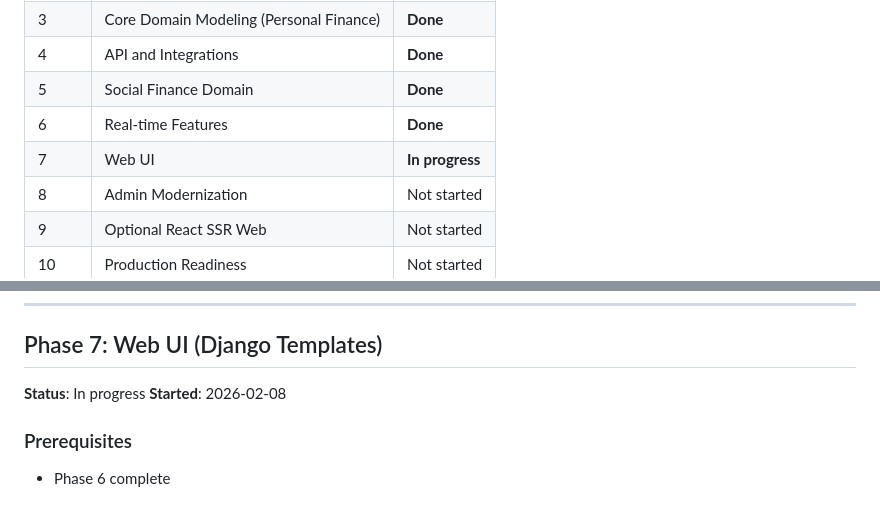
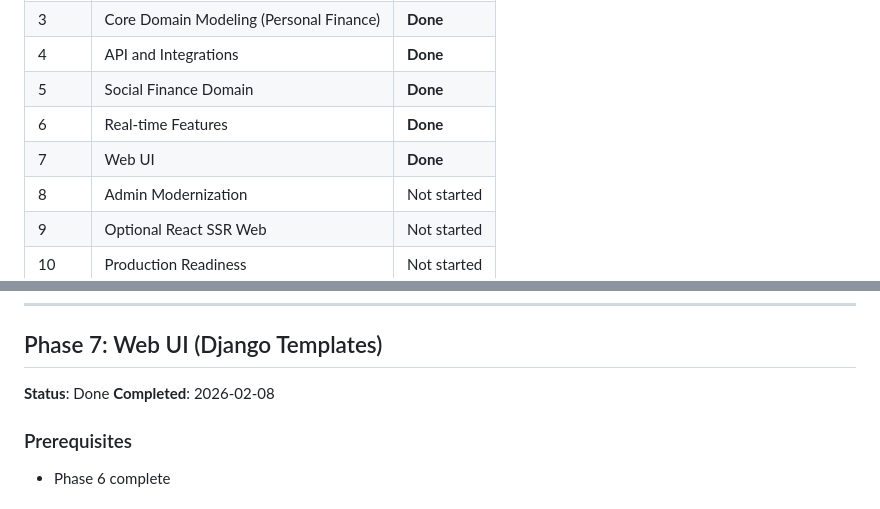
Before and after one commit to iamfarzam/django-finance, a Markdown page: docs/PLAN.md, 2 parts joined by grey strips. Drawn GitHub-style.

Commit message:
docs: mark Phase 7 as complete

```diff
--- a/docs/PLAN.md
+++ b/docs/PLAN.md
@@ -46,7 +46,7 @@ The platform supports web, mobile, and real-time features while keeping SEO and
 | 4 | API and Integrations | **Done** |
 | 5 | Social Finance Domain | **Done** |
 | 6 | Real-time Features | **Done** |
-| 7 | Web UI | **In progress** |
+| 7 | Web UI | **Done** |
 | 8 | Admin Modernization | Not started |
 | 9 | Optional React SSR Web | Not started |
 | 10 | Production Readiness | Not started |
@@ -463,8 +463,8 @@ The platform supports web, mobile, and real-time features while keeping SEO and
 ---
 
 ## Phase 7: Web UI (Django Templates)
-**Status**: In progress
-**Started**: 2026-02-08
+**Status**: Done
+**Completed**: 2026-02-08
 
 ### Prerequisites
 - Phase 6 complete
```
Also changed, not shown: docs/CHANGELOG.md (+1 -1 lines).
